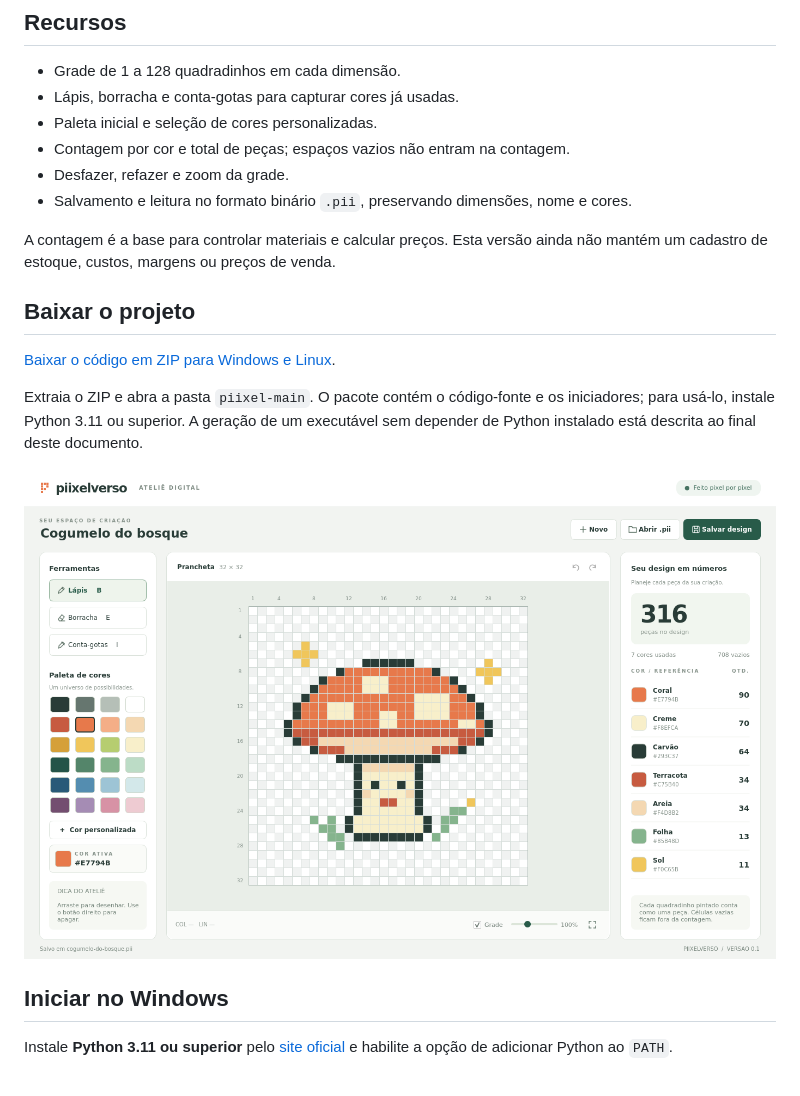
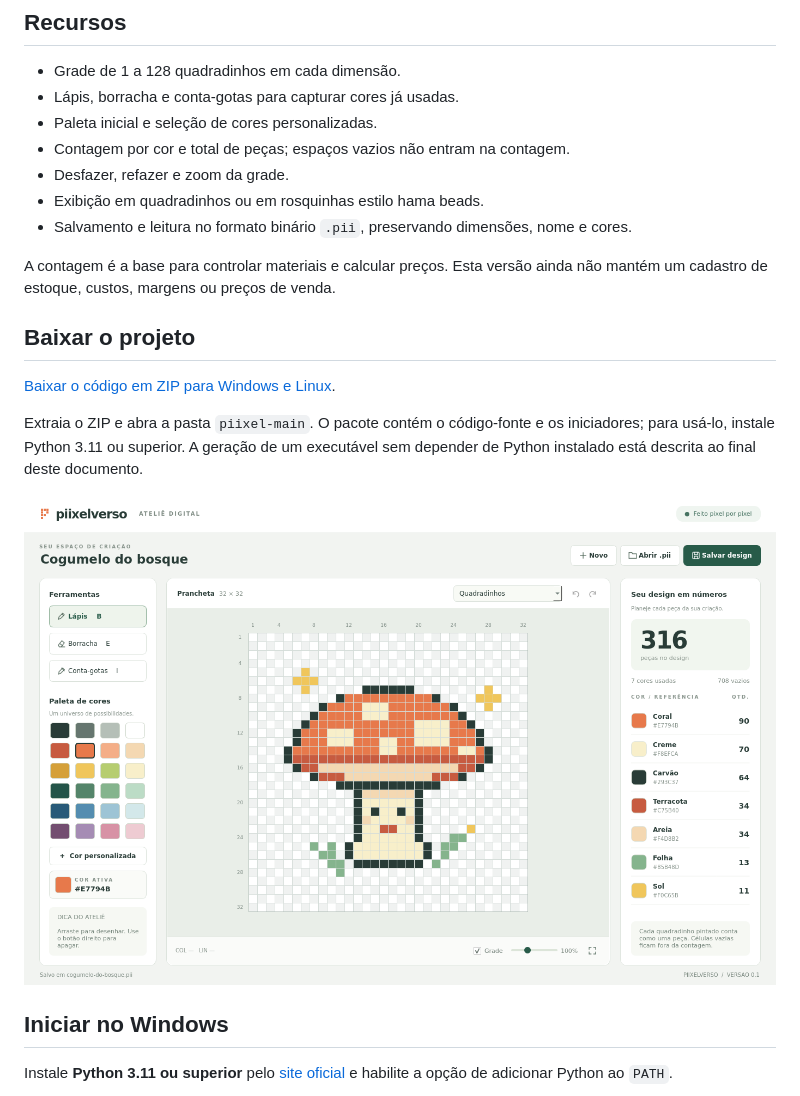
Before and after one commit to IHenriqueCSN/piixel, a Markdown page: README.md, the part around one of its changes. Drawn GitHub-style; pictures changed too: docs/previa.png.

```diff
--- a/README.md
+++ b/README.md
@@ -9,6 +9,7 @@ Primeira versão de um aplicativo desktop nativo para desenhar pixel art e saber
 - Paleta inicial e seleção de cores personalizadas.
 - Contagem por cor e total de peças; espaços vazios não entram na contagem.
 - Desfazer, refazer e zoom da grade.
+- Exibição em quadradinhos ou em rosquinhas estilo hama beads.
 - Salvamento e leitura no formato binário `.pii`, preservando dimensões, nome e cores.
 
 A contagem é a base para controlar materiais e calcular preços. Esta versão ainda não mantém um cadastro de estoque, custos, margens ou preços de venda.
```
Also changed, not shown: other parts of README.md (+4 -0 lines), docs/previa-rosquinhas.png (added), 3 other files.
